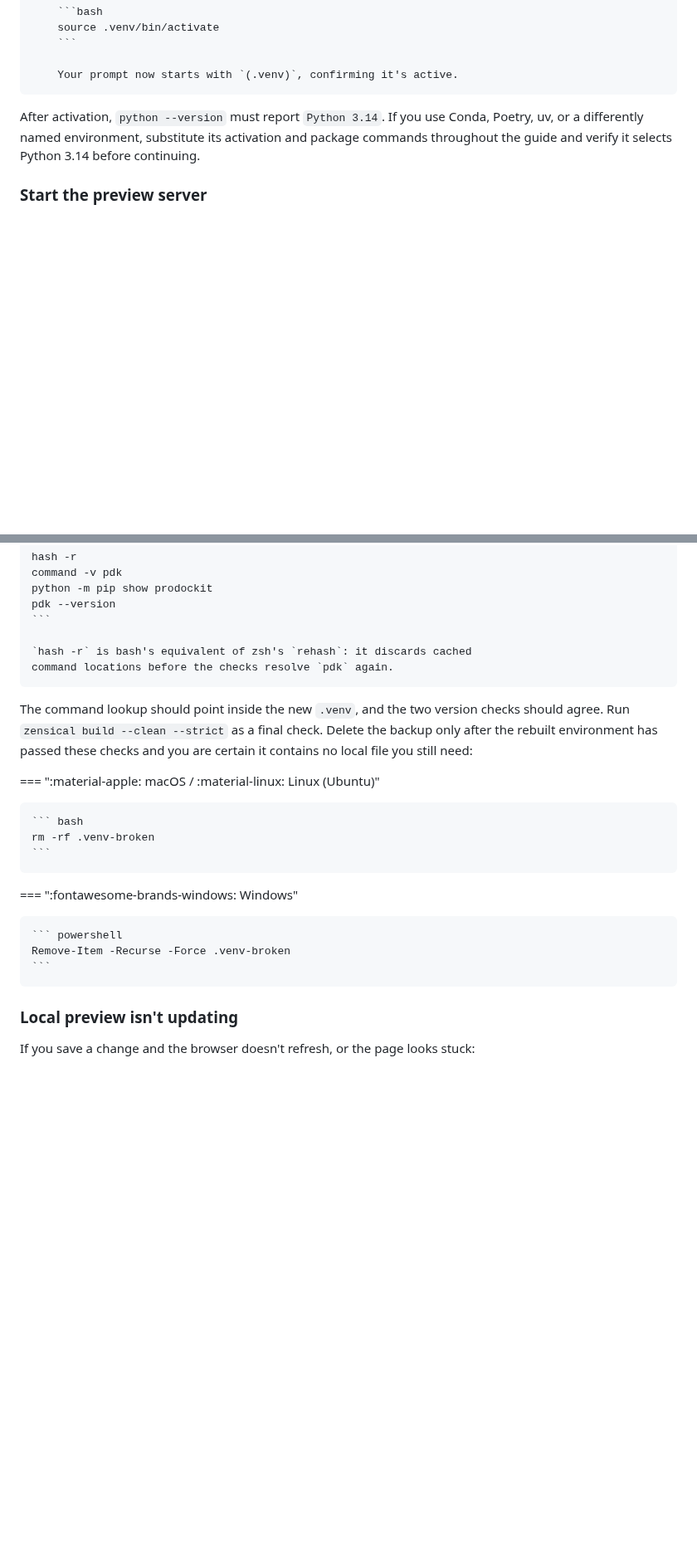
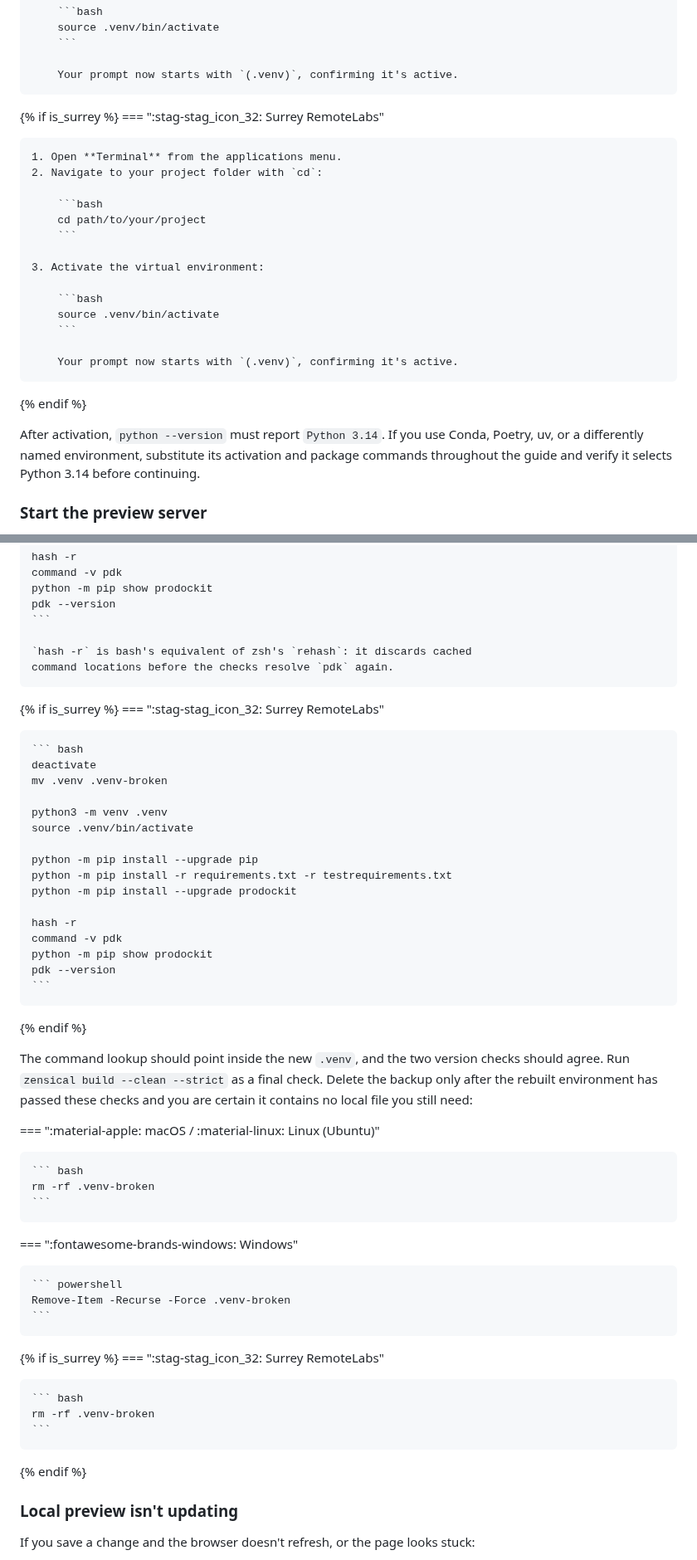
Before and after one commit to buckwem/prodockit-userguide, a Markdown page: docs/startediting.md, 2 parts joined by grey strips. Shown at 83% size. Drawn GitHub-style; blank space fills up the shorter version.

Commit message:
Add Surrey RemoteLabs tabs to editing guidance

````diff
--- a/docs/startediting.md
+++ b/docs/startediting.md
@@ -129,6 +129,25 @@ If you'd rather use your system's own terminal application instead of Visual Stu
         ```
 
         Your prompt now starts with `(.venv)`, confirming it's active.
+
+{% if is_surrey %}
+=== ":stag-stag_icon_32: Surrey RemoteLabs"
+
+    1. Open **Terminal** from the applications menu.
+    2. Navigate to your project folder with `cd`:
+
+        ```bash
+        cd path/to/your/project
+        ```
+
+    3. Activate the virtual environment:
+
+        ```bash
+        source .venv/bin/activate
+        ```
+
+        Your prompt now starts with `(.venv)`, confirming it's active.
+{% endif %}
 
 
 After activation, `python --version` must report `Python 3.14`. If you use
@@ -564,6 +592,27 @@ than overwriting it.
     `hash -r` is bash's equivalent of zsh's `rehash`: it discards cached
     command locations before the checks resolve `pdk` again.
 
+{% if is_surrey %}
+=== ":stag-stag_icon_32: Surrey RemoteLabs"
+
+    ``` bash
+    deactivate
+    mv .venv .venv-broken
+
+    python3 -m venv .venv
+    source .venv/bin/activate
+
+    python -m pip install --upgrade pip
+    python -m pip install -r requirements.txt -r testrequirements.txt
+    python -m pip install --upgrade prodockit
+
+    hash -r
+    command -v pdk
+    python -m pip show prodockit
+    pdk --version
+    ```
+{% endif %}
+
 The command lookup should point inside the new `.venv`, and the two version
 checks should agree. Run `zensical build --clean --strict` as a final check.
 Delete the backup only after the rebuilt environment has passed these checks
@@ -580,6 +629,14 @@ and you are certain it contains no local file you still need:
     ``` powershell
     Remove-Item -Recurse -Force .venv-broken
     ```
+
+{% if is_surrey %}
+=== ":stag-stag_icon_32: Surrey RemoteLabs"
+
+    ``` bash
+    rm -rf .venv-broken
+    ```
+{% endif %}
 
 ### Local preview isn't updating
 
````
Also changed, not shown: other parts of docs/startediting.md (+9 -0 lines).
